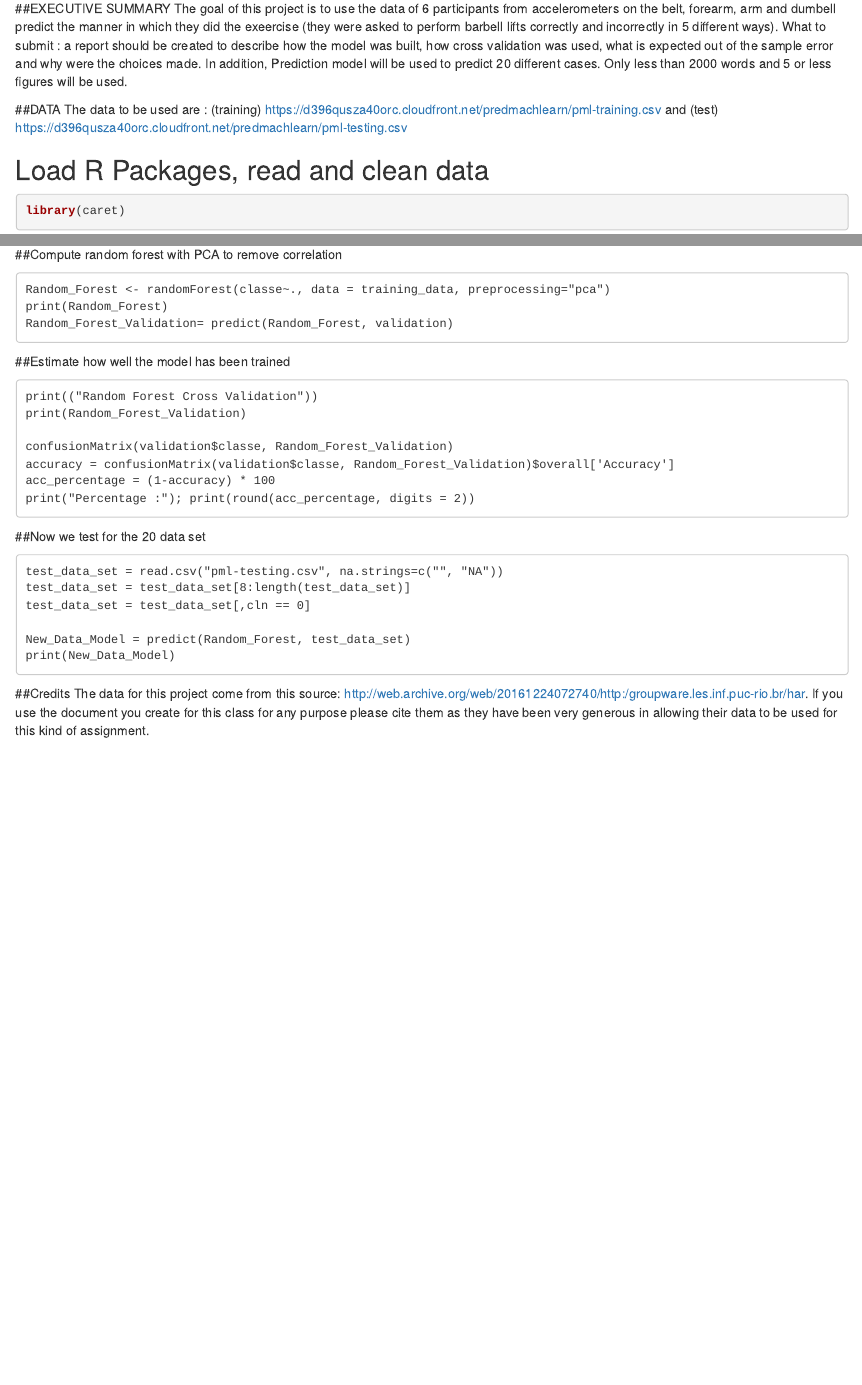
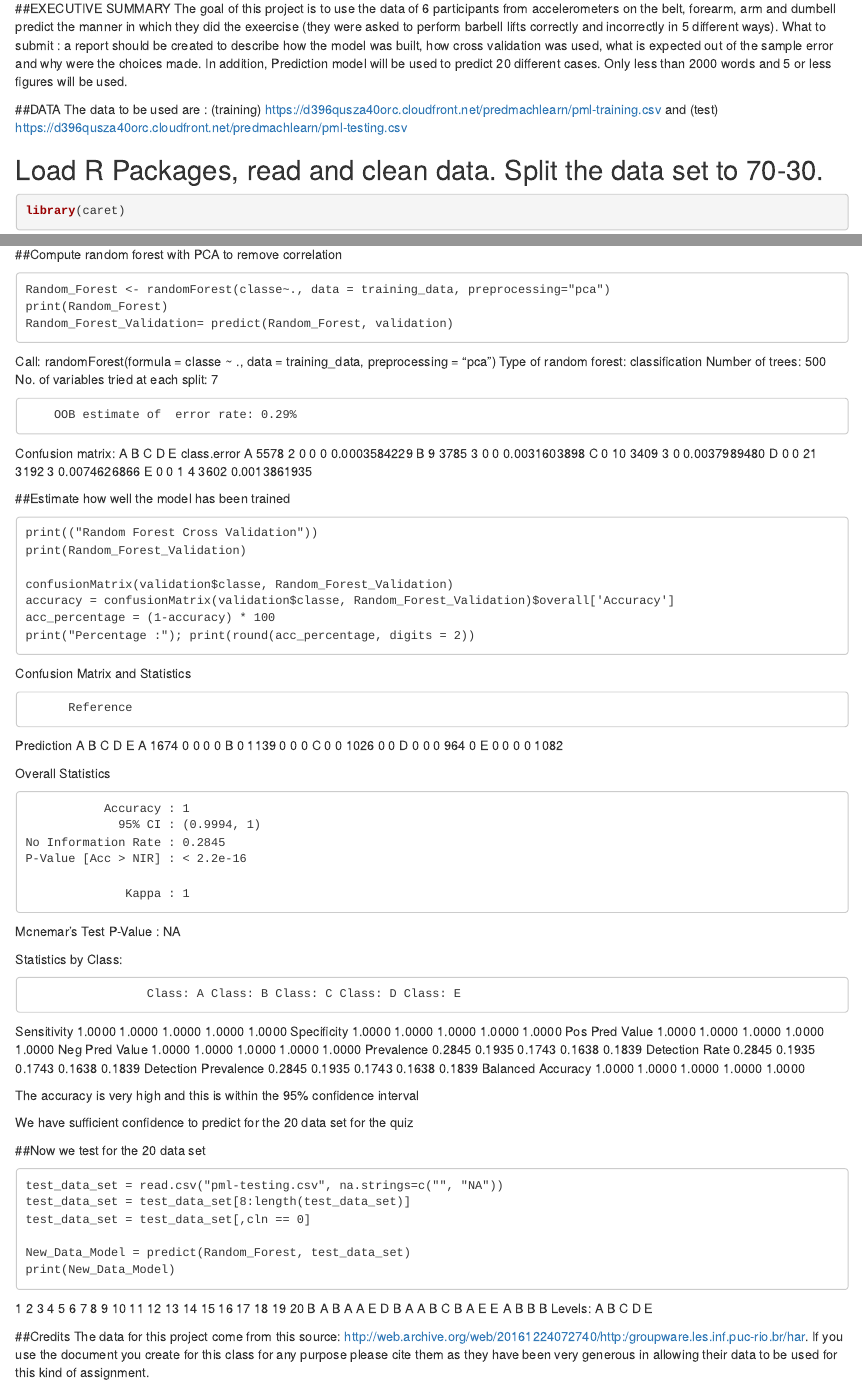
Before and after one commit to AsuncionRivera/Practical-Machine-Learning-Project, an R Markdown document (Practical_Machine_Learning_Project_AVR.Rmd): the page in a window 1100 px wide, from 130 px down, and a second part further down, joined at a grey line. Rendered offline with R 4.5, knitr and Pandoc, with nearby package versions; some code elsewhere in the file could not run offline.

Commit message:
Update Practical_Machine_Learning_Project_AVR.Rmd

````diff
--- a/Practical_Machine_Learning_Project_AVR.Rmd
+++ b/Practical_Machine_Learning_Project_AVR.Rmd
@@ -16,7 +16,7 @@ The data to be used are : (training) https://d396qusza40orc.cloudfront.net/predm
 knitr::opts_chunk$set(echo = TRUE)
 ```
 
-## Load R Packages, read and clean data
+## Load R Packages, read and clean data.  Split the data set to 70-30.
 ```{r Packages Installed}
 library(caret)
 library(randomForest)
@@ -47,6 +47,20 @@ Random_Forest <- randomForest(classe~., data = training_data, preprocessing="pca
 print(Random_Forest)
 Random_Forest_Validation= predict(Random_Forest, validation)
 ```
+Call:
+ randomForest(formula = classe ~ ., data = training_data, preprocessing = "pca")
+               Type of random forest: classification
+                     Number of trees: 500
+No. of variables tried at each split: 7
+
+        OOB estimate of  error rate: 0.29%
+Confusion matrix:
+     A    B    C    D    E  class.error
+A 5578    2    0    0    0 0.0003584229
+B    9 3785    3    0    0 0.0031603898
+C    0   10 3409    3    0 0.0037989480
+D    0    0   21 3192    3 0.0074626866
+E    0    0    1    4 3602 0.0013861935
 
 ##Estimate how well the model has been trained
 ```
@@ -58,6 +72,41 @@ accuracy = confusionMatrix(validation$classe, Random_Forest_Validation)$overall[
 acc_percentage = (1-accuracy) * 100
 print("Percentage :"); print(round(acc_percentage, digits = 2))
 ```
+Confusion Matrix and Statistics
+
+          Reference
+Prediction    A    B    C    D    E
+         A 1674    0    0    0    0
+         B    0 1139    0    0    0
+         C    0    0 1026    0    0
+         D    0    0    0  964    0
+         E    0    0    0    0 1082
+
+Overall Statistics
+
+               Accuracy : 1
+                 95% CI : (0.9994, 1)
+    No Information Rate : 0.2845
+    P-Value [Acc > NIR] : < 2.2e-16
+
+                  Kappa : 1
+ Mcnemar's Test P-Value : NA
+
+Statistics by Class:
+
+                     Class: A Class: B Class: C Class: D Class: E
+Sensitivity            1.0000   1.0000   1.0000   1.0000   1.0000
+Specificity            1.0000   1.0000   1.0000   1.0000   1.0000
+Pos Pred Value         1.0000   1.0000   1.0000   1.0000   1.0000
+Neg Pred Value         1.0000   1.0000   1.0000   1.0000   1.0000
+Prevalence             0.2845   0.1935   0.1743   0.1638   0.1839
+Detection Rate         0.2845   0.1935   0.1743   0.1638   0.1839
+Detection Prevalence   0.2845   0.1935   0.1743   0.1638   0.1839
+Balanced Accuracy      1.0000   1.0000   1.0000   1.0000   1.0000
+
+The accuracy is very high and this is within the 95% confidence interval
+
+We have sufficient confidence to predict for the 20 data set for the quiz
 
 ##Now we test for the 20 data set
 
@@ -69,5 +118,10 @@ test_data_set = test_data_set[,cln == 0]
 New_Data_Model = predict(Random_Forest, test_data_set)
 print(New_Data_Model)
 ```
+
+1  2  3  4  5  6  7  8  9 10 11 12 13 14 15 16 17 18 19 20
+ B  A  B  A  A  E  D  B  A  A  B  C  B  A  E  E  A  B  B  B
+Levels: A B C D E
+
 ##Credits
 The data for this project come from this source: http://web.archive.org/web/20161224072740/http:/groupware.les.inf.puc-rio.br/har. If you use the document you create for this class for any purpose please cite them as they have been very generous in allowing their data to be used for this kind of assignment.
````
